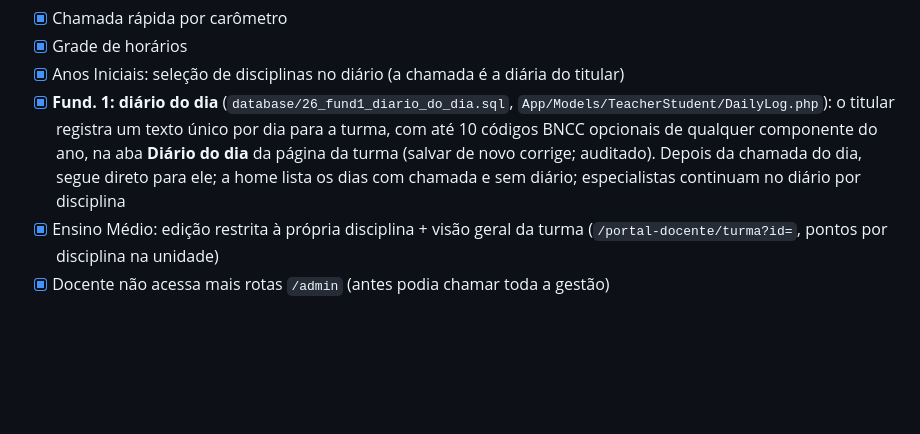
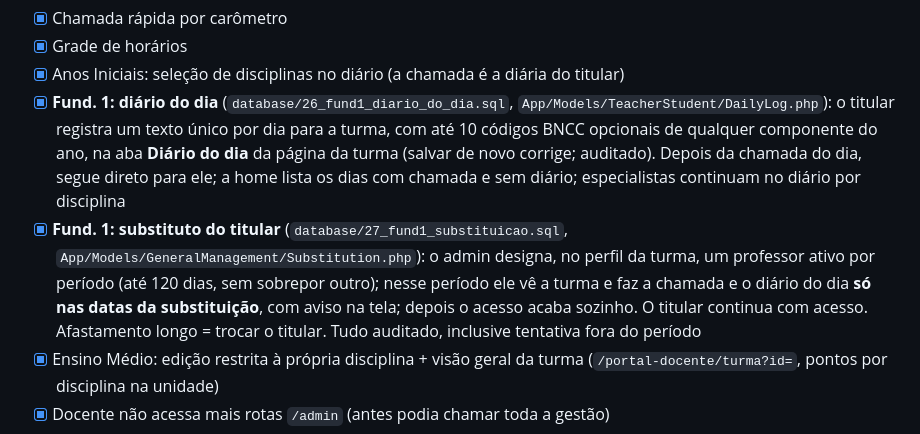
Before and after one commit to marcossmorais/GestaoMater, a Markdown page: docs/PROPOSTA_ESCOPO.md, the part around the change. Drawn GitHub-style; blank space fills up the shorter version.

Commit message:
docs: describe the Fund. 1 homeroom substitution
Co-Authored-By: Claude Opus 5.5 <noreply@anthropic.com>

```diff
--- a/docs/PROPOSTA_ESCOPO.md
+++ b/docs/PROPOSTA_ESCOPO.md
@@ -22,6 +22,7 @@ Legenda: `[x]` existe · `[ ]` falta · `[-]` remover.
 - [x] Grade de horários
 - [x] Anos Iniciais: seleção de disciplinas no diário (a chamada é a diária do titular)
 - [x] **Fund. 1: diário do dia** (`database/26_fund1_diario_do_dia.sql`, `App/Models/TeacherStudent/DailyLog.php`): o titular registra um texto único por dia para a turma, com até 10 códigos BNCC opcionais de qualquer componente do ano, na aba **Diário do dia** da página da turma (salvar de novo corrige; auditado). Depois da chamada do dia, segue direto para ele; a home lista os dias com chamada e sem diário; especialistas continuam no diário por disciplina
+- [x] **Fund. 1: substituto do titular** (`database/27_fund1_substituicao.sql`, `App/Models/GeneralManagement/Substitution.php`): o admin designa, no perfil da turma, um professor ativo por período (até 120 dias, sem sobrepor outro); nesse período ele vê a turma e faz a chamada e o diário do dia **só nas datas da substituição**, com aviso na tela; depois o acesso acaba sozinho. O titular continua com acesso. Afastamento longo = trocar o titular. Tudo auditado, inclusive tentativa fora do período
 - [x] Ensino Médio: edição restrita à própria disciplina + visão geral da turma (`/portal-docente/turma?id=`, pontos por disciplina na unidade)
 - [x] Docente não acessa mais rotas `/admin` (antes podia chamar toda a gestão)
 - [x] **Diário** (`/portal-docente/diario`, `database/12_diario_aula.sql`): habilidade BNCC (texto + código validado) + observação, vinculado à chamada do dia
```
Also changed, not shown: AGENTS.md (+1 -1 lines).
